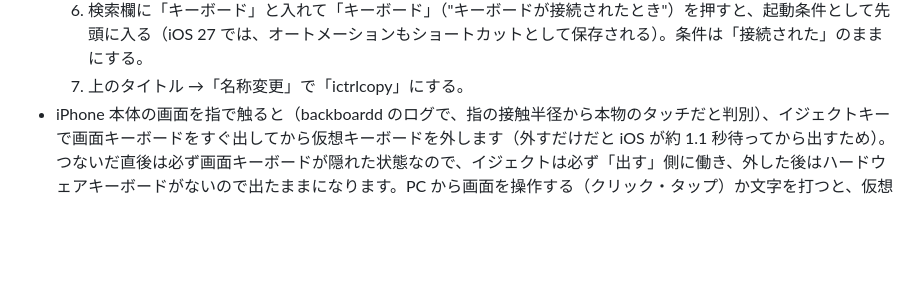
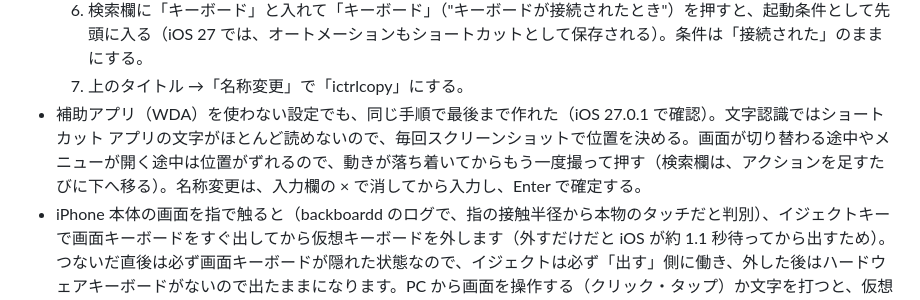
Before and after one commit to hinatamaxxx/ictrl, a Markdown page: docs/technical.md, the part around the change. Rendered like a GitHub page; blank space fills up the shorter version.

```diff
--- a/docs/technical.md
+++ b/docs/technical.md
@@ -327,6 +327,7 @@ XCTest のパスコード要求が出ている場合は、メニューの「パ
   5. 貼り付けたアクションのコピーする対象は「"if文" の結果」（使えない変数）になるので、押して「変数を消去」し、もう一度押して「テキスト」を選ぶ。
   6. 検索欄に「キーボード」と入れて「キーボード」（"キーボードが接続されたとき"）を押すと、起動条件として先頭に入る（iOS 27 では、オートメーションもショートカットとして保存される）。条件は「接続された」のままにする。
   7. 上のタイトル →「名称変更」で「ictrlcopy」にする。
+- 補助アプリ（WDA）を使わない設定でも、同じ手順で最後まで作れた（iOS 27.0.1 で確認）。文字認識ではショートカット アプリの文字がほとんど読めないので、毎回スクリーンショットで位置を決める。画面が切り替わる途中やメニューが開く途中は位置がずれるので、動きが落ち着いてからもう一度撮って押す（検索欄は、アクションを足すたびに下へ移る）。名称変更は、入力欄の × で消してから入力し、Enter で確定する。
 - iPhone 本体の画面を指で触ると（backboardd のログで、指の接触半径から本物のタッチだと判別）、イジェクトキーで画面キーボードをすぐ出してから仮想キーボードを外します（外すだけだと iOS が約 1.1 秒待ってから出すため）。つないだ直後は必ず画面キーボードが隠れた状態なので、イジェクトは必ず「出す」側に働き、外した後はハードウェアキーボードがないので出たままになります。PC から画面を操作する（クリック・タップ）か文字を打つと、仮想キーボードをつなぎ直し、iOS は画面キーボードを隠します。イジェクトは切り替えで現在の状態を読み取れないため、それ以外の場面では使いません。
 - 仮想キーボードをつなぎ直すとショートカット「ictrlcopy」も動きますが、同じ内容のコピーし直しは通知も PC への書き込みもしません。画面キーボードを出している間は、Windows の あ/A 切替を iPhone に送らず、PC で次に操作するときに反映します。
 - PC でコピーしただけでは iPhone に送りません。iCtrl で貼り付けたとき（Ctrl+V・右クリックの「貼り付け」）に、その時の PC のクリップボードを iPhone に渡してから貼り付けます。
```
Also changed, not shown: README.en.md (+1 -1 lines), README.md (+1 -1 lines).
